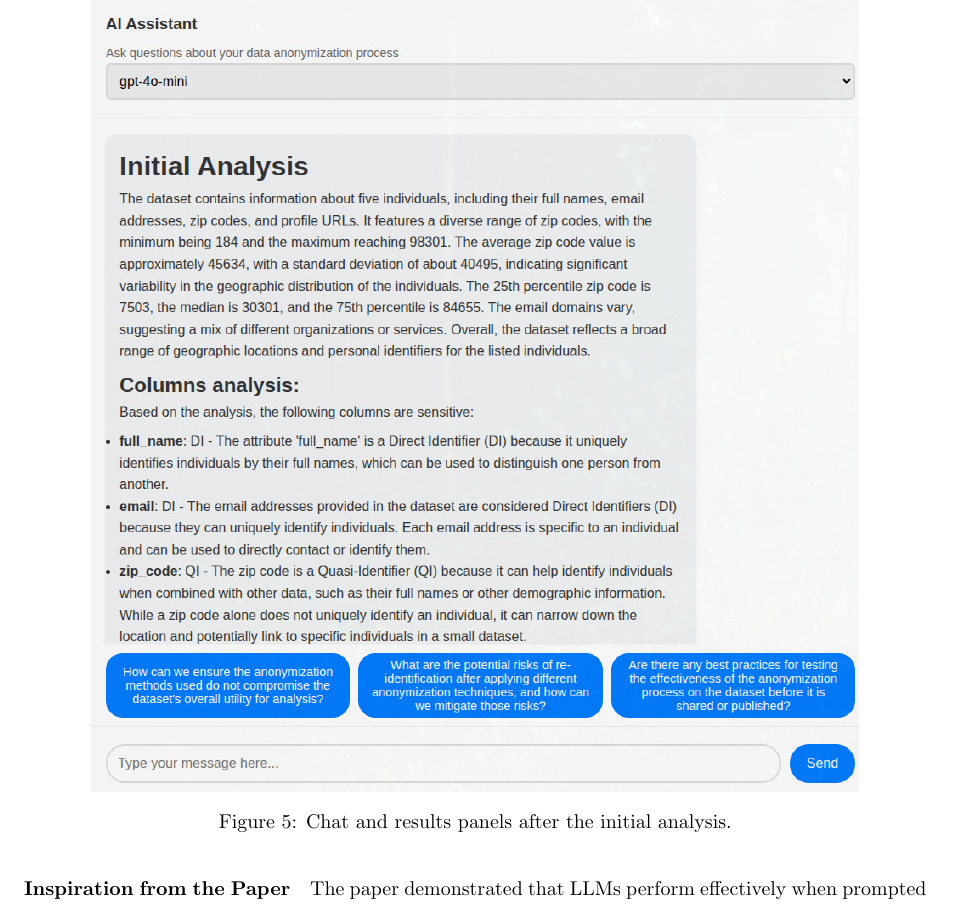
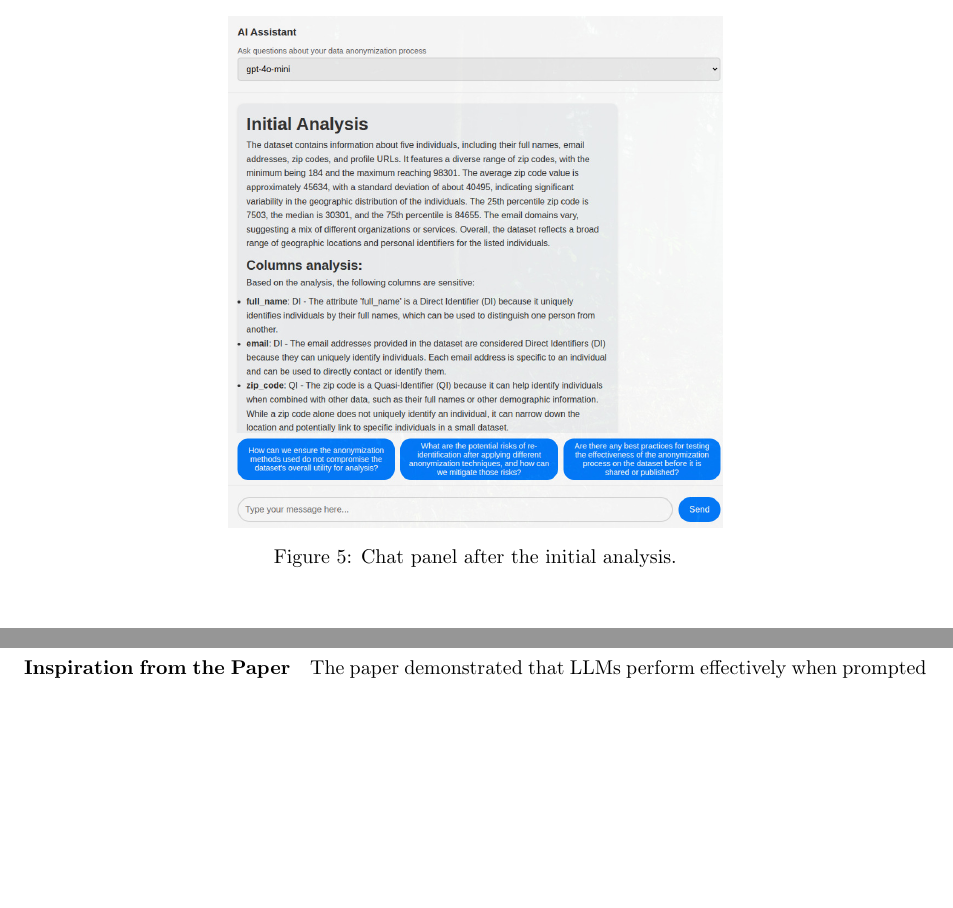
Before and after one commit to LeanderZiehm/ai-project-course-paper-latex, a LaTeX document (main.tex): part of page 10 of 18 before the commit and two parts of pages 9 and 10 of 18 after it, the two joined at a grey line, cut so that both start at the same text, the shorter picture padded with empty space. Compiled offline with pdfLaTeX.

Commit message:
better placement of images

```diff
--- a/main.tex
+++ b/main.tex
@@ -338,10 +338,10 @@ Columns are shaded red (DI), yellow (QI) or blue (SA).
 Below the table, a list summarises one anonymisation method per column.
 A legend explains the colour scheme.
 
-\begin{figure}[h]
+\begin{figure}[!htbp]
     \centering
-    \includegraphics[width=0.85\linewidth]{images/chat_ui.jpg}
-    \caption{Chat and results panels after the initial analysis.}
+    \includegraphics[height=9cm,width=0.85\linewidth,keepaspectratio]{images/chat_ui.jpg}
+    \caption{Chat panel after the initial analysis.}
     \label{fig:ui-chat-results}
 \end{figure}
 
```
Also changed, not shown: main.tex (2 more changed lines).
